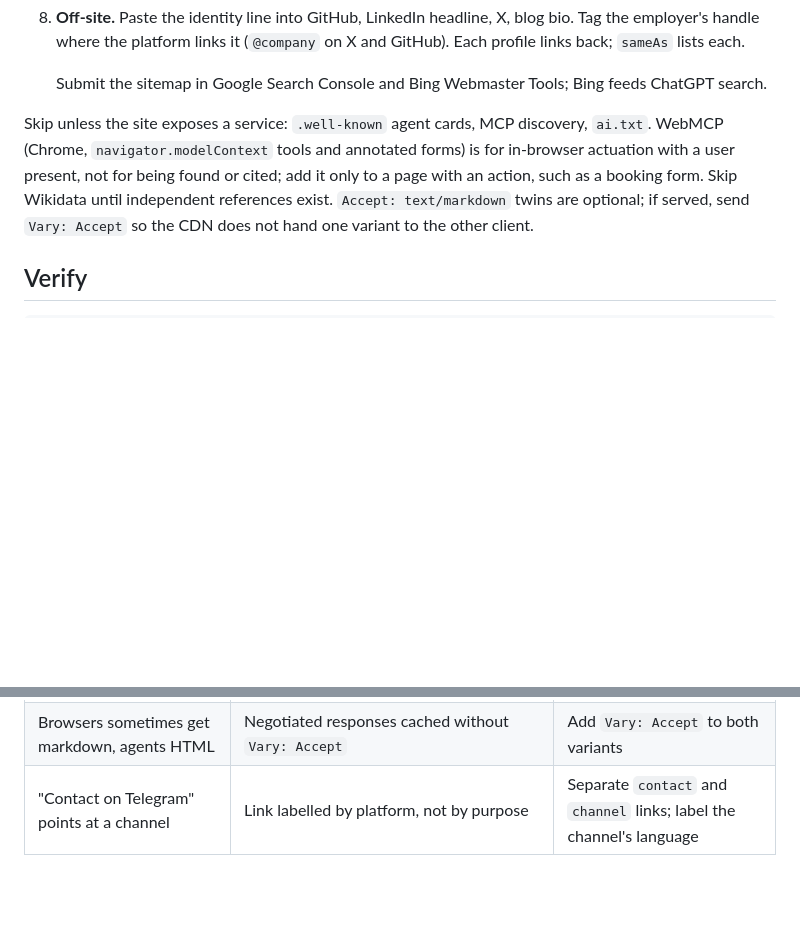
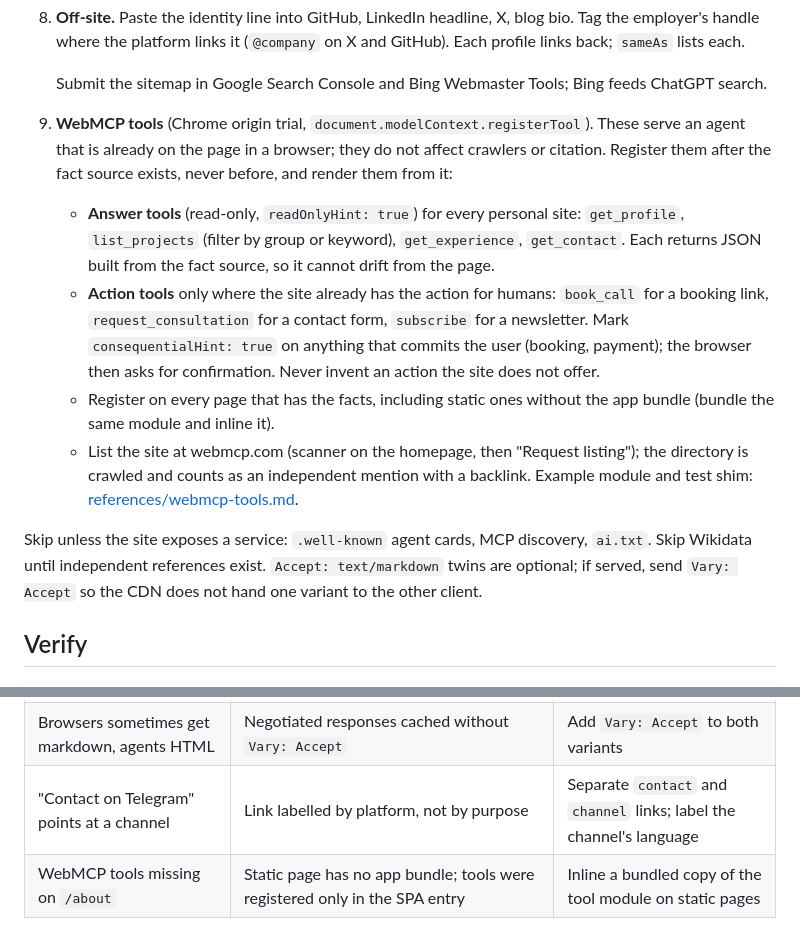
Before and after one commit to vladzima/site-for-agents, a Markdown page: skills/site-for-agents/SKILL.md, 2 parts joined by grey strips. Rendered like a GitHub page; blank space fills up the shorter version.

Commit message:
Step 9: WebMCP Answer and Action tools from the fact source; directory listing; example module

```diff
--- a/skills/site-for-agents/SKILL.md
+++ b/skills/site-for-agents/SKILL.md
@@ -66,12 +66,28 @@ Evidence and sources: [references/levers.md](references/levers.md).
 
    Submit the sitemap in Google Search Console and Bing Webmaster Tools;
    Bing feeds ChatGPT search.
+9. **WebMCP tools** (Chrome origin trial, `document.modelContext.registerTool`).
+   These serve an agent that is already on the page in a browser; they do
+   not affect crawlers or citation. Register them after the fact source
+   exists, never before, and render them from it:
+   - **Answer tools** (read-only, `readOnlyHint: true`) for every personal
+     site: `get_profile`, `list_projects` (filter by group or keyword),
+     `get_experience`, `get_contact`. Each returns JSON built from the fact
+     source, so it cannot drift from the page.
+   - **Action tools** only where the site already has the action for humans:
+     `book_call` for a booking link, `request_consultation` for a contact
+     form, `subscribe` for a newsletter. Mark `consequentialHint: true` on
+     anything that commits the user (booking, payment); the browser then
+     asks for confirmation. Never invent an action the site does not offer.
+   - Register on every page that has the facts, including static ones
+     without the app bundle (bundle the same module and inline it).
+   - List the site at webmcp.com (scanner on the homepage, then "Request
+     listing"); the directory is crawled and counts as an independent
+     mention with a backlink. Example module and test shim:
+     [references/webmcp-tools.md](references/webmcp-tools.md).
 
 Skip unless the site exposes a service: `.well-known` agent cards, MCP
-discovery, `ai.txt`. WebMCP (Chrome, `navigator.modelContext` tools and
-annotated forms) is for in-browser actuation with a user present, not for
-being found or cited; add it only to a page with an action, such as a
-booking form. Skip Wikidata until independent references exist.
+discovery, `ai.txt`. Skip Wikidata until independent references exist.
 `Accept: text/markdown` twins are optional; if served, send
 `Vary: Accept` so the CDN does not hand one variant to the other client.
 
@@ -99,3 +115,4 @@ not the alias. Run it after every deploy that touches routing.
 | Build-output tests fail after a content edit | Tests read a stale `dist/` | `rm -rf dist && build` before the test run |
 | Browsers sometimes get markdown, agents HTML | Negotiated responses cached without `Vary: Accept` | Add `Vary: Accept` to both variants |
 | "Contact on Telegram" points at a channel | Link labelled by platform, not by purpose | Separate `contact` and `channel` links; label the channel's language |
+| WebMCP tools missing on `/about` | Static page has no app bundle; tools were registered only in the SPA entry | Inline a bundled copy of the tool module on static pages |
```
Also changed, not shown: 2 other files.
